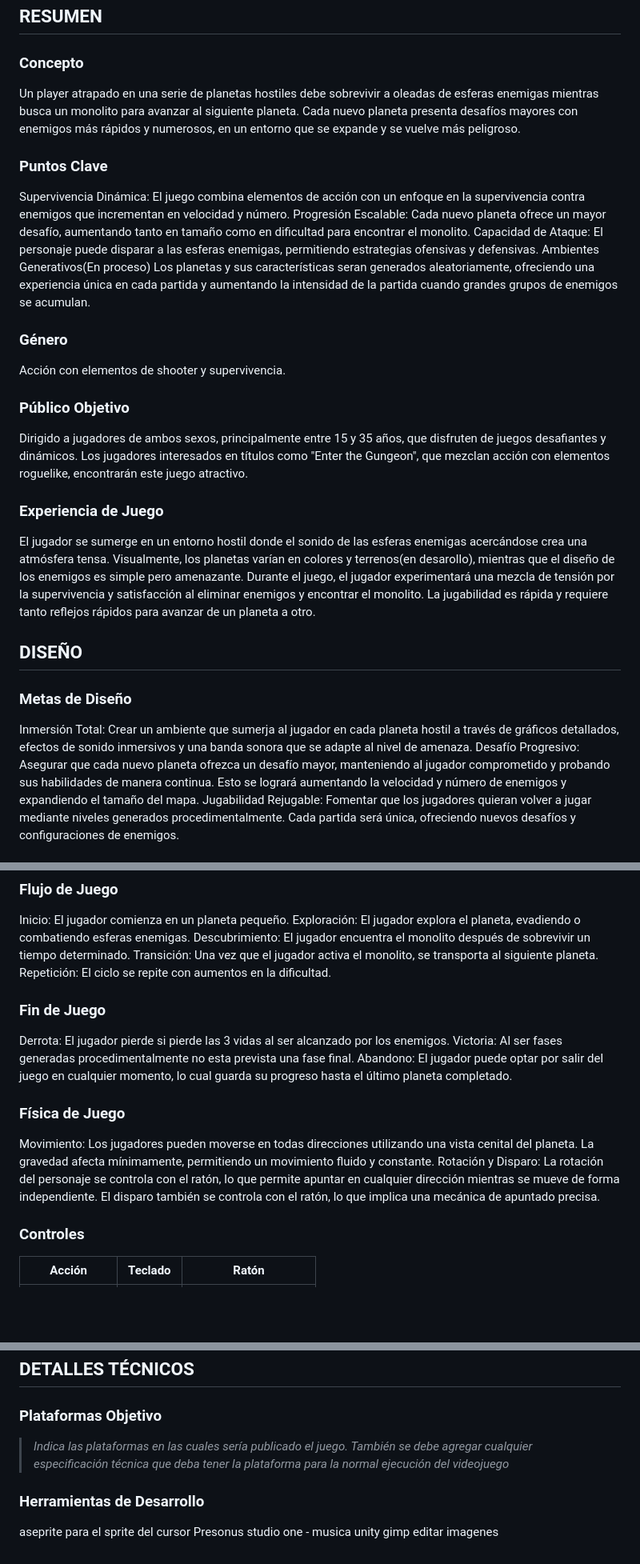
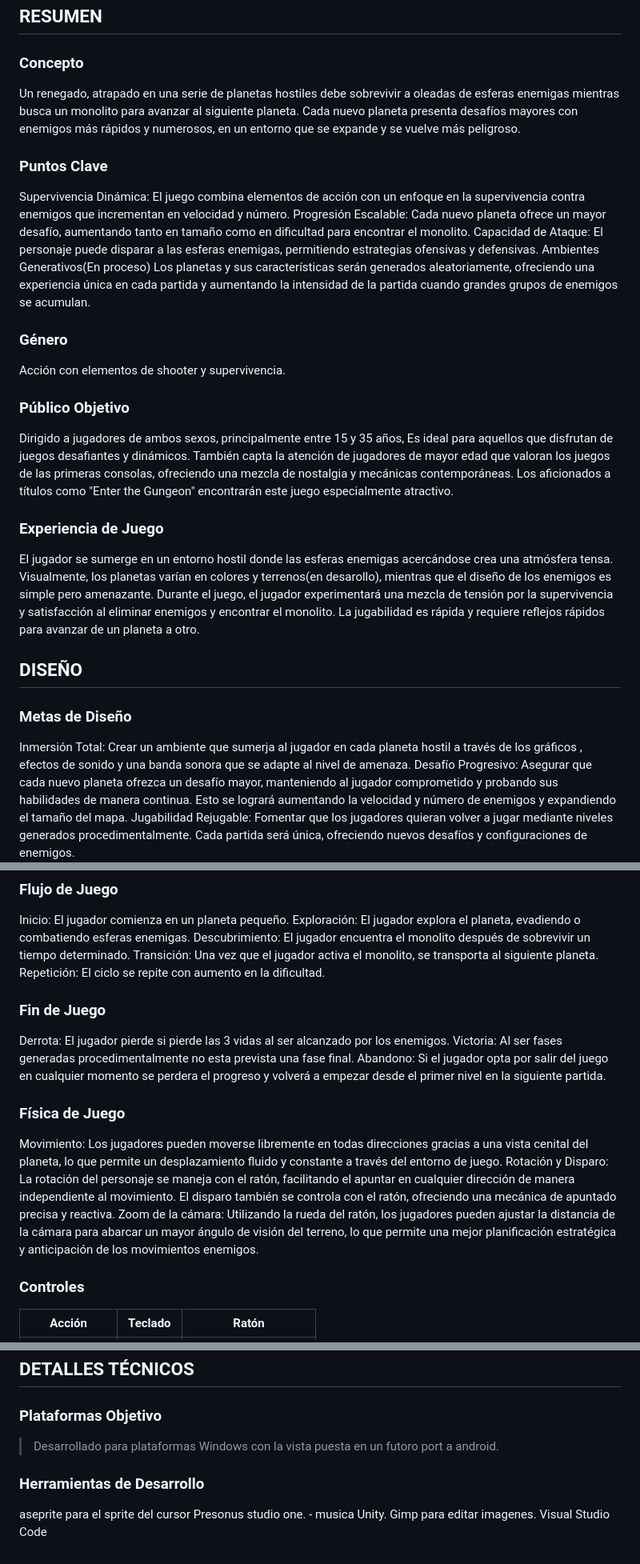
Before and after one commit to tonhete/PMDM_B_UF2_Martin_Anton_Antonio_PLANET_BARBER, a Markdown page: Doc/GDD.md, 3 parts joined by grey strips. Shown at 80% size. GitHub-like rendering; blank space fills up the shorter version.

```diff
--- a/Doc/GDD.md
+++ b/Doc/GDD.md
@@ -18,7 +18,7 @@ Versión del documento: < 0.1 >
 ## RESUMEN
 
 ### Concepto
-Un player atrapado en una serie de planetas hostiles debe sobrevivir a oleadas de esferas enemigas mientras busca un monolito para avanzar al siguiente planeta. Cada nuevo planeta presenta desafíos mayores con enemigos más rápidos y numerosos, en un entorno que se expande y se vuelve más peligroso.
+Un renegado, atrapado en una serie de planetas hostiles debe sobrevivir a oleadas de esferas enemigas mientras busca un monolito para avanzar al siguiente planeta. Cada nuevo planeta presenta desafíos mayores con enemigos más rápidos y numerosos, en un entorno que se expande y se vuelve más peligroso.
 
 
 ### Puntos Clave
@@ -27,20 +27,20 @@ Supervivencia Dinámica: El juego combina elementos de acción con un enfoque en
 Progresión Escalable: Cada nuevo planeta ofrece un mayor desafío, aumentando tanto en tamaño como en dificultad para encontrar el monolito.
 Capacidad de Ataque: El personaje puede disparar a las esferas enemigas, permitiendo estrategias ofensivas y defensivas.
 Ambientes Generativos(En proceso)
-Los planetas y sus características seran generados aleatoriamente, ofreciendo una experiencia única en cada partida y aumentando la intensidad de la partida cuando grandes grupos de enemigos se acumulan.
+Los planetas y sus características serán generados aleatoriamente, ofreciendo una experiencia única en cada partida y aumentando la intensidad de la partida cuando grandes grupos de enemigos se acumulan.
 ### Género
 Acción con elementos de shooter y supervivencia.
 ### Público Objetivo
-Dirigido a jugadores de ambos sexos, principalmente entre 15 y 35 años, que disfruten de juegos desafiantes y dinámicos. Los jugadores interesados en títulos como "Enter the Gungeon", que mezclan acción con elementos roguelike, encontrarán este juego atractivo.
+Dirigido a jugadores de ambos sexos, principalmente entre 15 y 35 años, Es ideal para aquellos que disfrutan de juegos desafiantes y dinámicos. También capta la atención de jugadores de mayor edad que valoran los juegos de las primeras consolas, ofreciendo una mezcla de nostalgia y mecánicas contemporáneas. Los aficionados a títulos como "Enter the Gungeon" encontrarán este juego especialmente atractivo.
 ### Experiencia de Juego
 
-El jugador se sumerge en un entorno hostil donde el sonido de las esferas enemigas acercándose crea una atmósfera tensa. Visualmente, los planetas varían en colores y terrenos(en desarollo), mientras que el diseño de los enemigos es simple pero amenazante. Durante el juego, el jugador experimentará una mezcla de tensión por la supervivencia y satisfacción al eliminar enemigos y encontrar el monolito. La jugabilidad es rápida y requiere tanto reflejos rápidos para avanzar de un planeta a otro.
+El jugador se sumerge en un entorno hostil donde las esferas enemigas acercándose crea una atmósfera tensa. Visualmente, los planetas varían en colores y terrenos(en desarollo), mientras que el diseño de los enemigos es simple pero amenazante. Durante el juego, el jugador experimentará una mezcla de tensión por la supervivencia y satisfacción al eliminar enemigos y encontrar el monolito. La jugabilidad es rápida y requiere reflejos rápidos para avanzar de un planeta a otro.
 
 ## DISEÑO
 
 ### Metas de Diseño
 
-Inmersión Total: Crear un ambiente que sumerja al jugador en cada planeta hostil a través de gráficos detallados, efectos de sonido inmersivos y una banda sonora que se adapte al nivel de amenaza.
+Inmersión Total: Crear un ambiente que sumerja al jugador en cada planeta hostil a través de los gráficos , efectos de sonido y una banda sonora que se adapte al nivel de amenaza.
 Desafío Progresivo: Asegurar que cada nuevo planeta ofrezca un desafío mayor, manteniendo al jugador comprometido y probando sus habilidades de manera continua. Esto se logrará aumentando la velocidad y número de enemigos y expandiendo el tamaño del mapa.
 Jugabilidad Rejugable: Fomentar que los jugadores quieran volver a jugar mediante niveles generados procedimentalmente. Cada partida será única, ofreciendo nuevos desafíos y configuraciones de enemigos.
 
@@ -58,18 +58,20 @@ Inicio: El jugador comienza en un planeta pequeño.
 Exploración: El jugador explora el planeta, evadiendo o combatiendo esferas enemigas.
 Descubrimiento: El jugador encuentra el monolito después de sobrevivir un tiempo determinado.
 Transición: Una vez que el jugador activa el monolito, se transporta al siguiente planeta.
-Repetición: El ciclo se repite con aumentos en la dificultad.
+Repetición: El ciclo se repite con aumento en la dificultad.
 
 ### Fin de Juego
 
 Derrota: El jugador pierde si pierde las 3 vidas al ser alcanzado por los enemigos.
 Victoria: Al ser fases generadas procedimentalmente no esta prevista una fase final.
-Abandono: El jugador puede optar por salir del juego en cualquier momento, lo cual guarda su progreso hasta el último planeta completado.
+Abandono: Si el jugador opta por salir del juego en cualquier momento se perdera el progreso y volverá a empezar desde el primer nivel en la siguiente partida.
 
 ### Física de Juego
 
-Movimiento: Los jugadores pueden moverse en todas direcciones utilizando una vista cenital del planeta. La gravedad afecta mínimamente, permitiendo un movimiento fluido y constante.
-Rotación y Disparo: La rotación del personaje se controla con el ratón, lo que permite apuntar en cualquier dirección mientras se mueve de forma independiente. El disparo también se controla con el ratón, lo que implica una mecánica de apuntado precisa.
+Movimiento: Los jugadores pueden moverse libremente en todas direcciones gracias a una vista cenital del planeta, lo que permite un desplazamiento fluido y constante a través del entorno de juego.
+Rotación y Disparo: La rotación del personaje se maneja con el ratón, facilitando el apuntar en cualquier dirección de manera independiente al movimiento. El disparo también se controla con el ratón, ofreciendo una mecánica de apuntado precisa y reactiva.
+Zoom de la cámara: Utilizando la rueda del ratón, los jugadores pueden ajustar la distancia de la cámara para abarcar un mayor ángulo de visión del terreno, lo que permite una mejor planificación estratégica y anticipación de los movimientos enemigos.
+
 
 ### Controles
 
@@ -155,11 +166,12 @@ explosion player
 
 ### Plataformas Objetivo
 
-> *Indica las plataformas en las cuales sería publicado el juego. También se debe agregar cualquier especificación técnica que deba tener la plataforma para la normal ejecución del videojuego*
+> Desarrollado para plataformas Windows con la vista puesta en un futoro port a android.
 
 ### Herramientas de Desarrollo
 
 aseprite para el sprite del cursor
-Presonus studio one - musica
-unity
-gimp editar imagenes
+Presonus studio one. - musica
+Unity.
+Gimp para editar imagenes.
+Visual Studio Code
```
Also changed, not shown: other parts of Doc/GDD.md (+25 -16 lines).
